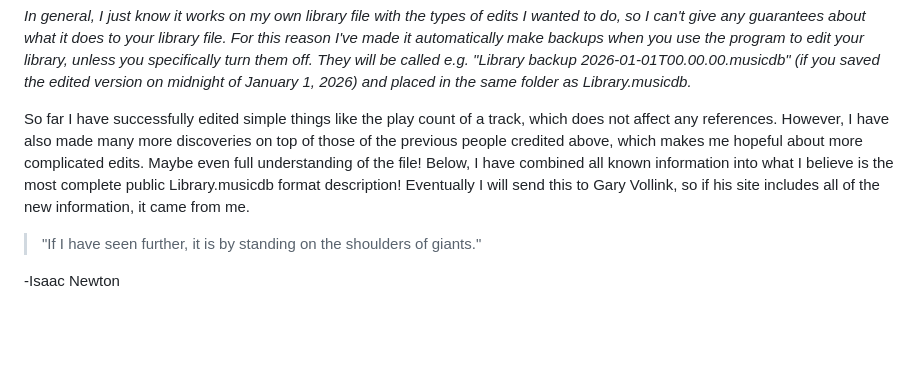
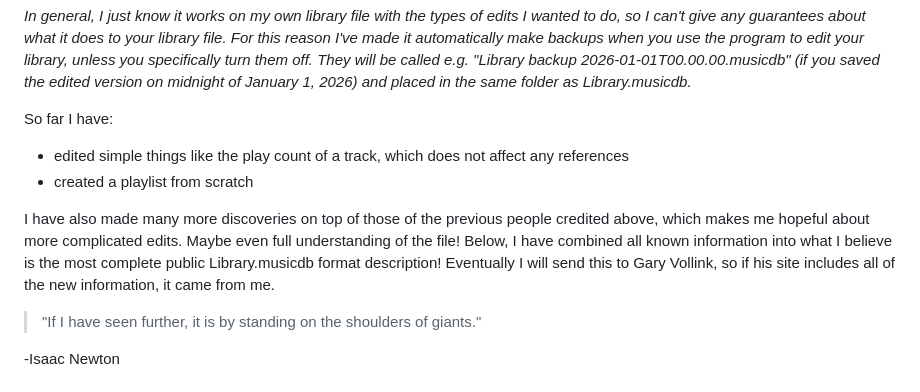
Before and after one commit to achen1296/Apple-Music-Editor, a Markdown page: README.md, the part around the change. GitHub-like rendering; blank space fills up the shorter version.

Commit message:
mention in readme

```diff
--- a/README.md
+++ b/README.md
@@ -25,7 +25,11 @@ _Note that this code does not support the book subtype of boma sections, because
 
 _In general, I just know it works on my own library file with the types of edits I wanted to do, so I can't give any guarantees about what it does to your library file. For this reason I've made it automatically make backups when you use the program to edit your library, unless you specifically turn them off. They will be called e.g. "Library backup 2026-01-01T00.00.00.musicdb" (if you saved the edited version on midnight of January 1, 2026) and placed in the same folder as Library.musicdb._
 
-So far I have successfully edited simple things like the play count of a track, which does not affect any references. However, I have also made many more discoveries on top of those of the previous people credited above, which makes me hopeful about more complicated edits. Maybe even full understanding of the file! Below, I have combined all known information into what I believe is the most complete public Library.musicdb format description! Eventually I will send this to Gary Vollink, so if his site includes all of the new information, it came from me.
+So far I have:
+- edited simple things like the play count of a track, which does not affect any references
+- created a playlist from scratch
+
+I have also made many more discoveries on top of those of the previous people credited above, which makes me hopeful about more complicated edits. Maybe even full understanding of the file! Below, I have combined all known information into what I believe is the most complete public Library.musicdb format description! Eventually I will send this to Gary Vollink, so if his site includes all of the new information, it came from me.
 
 > "If I have seen further, it is by standing on the shoulders of giants."
 
```
